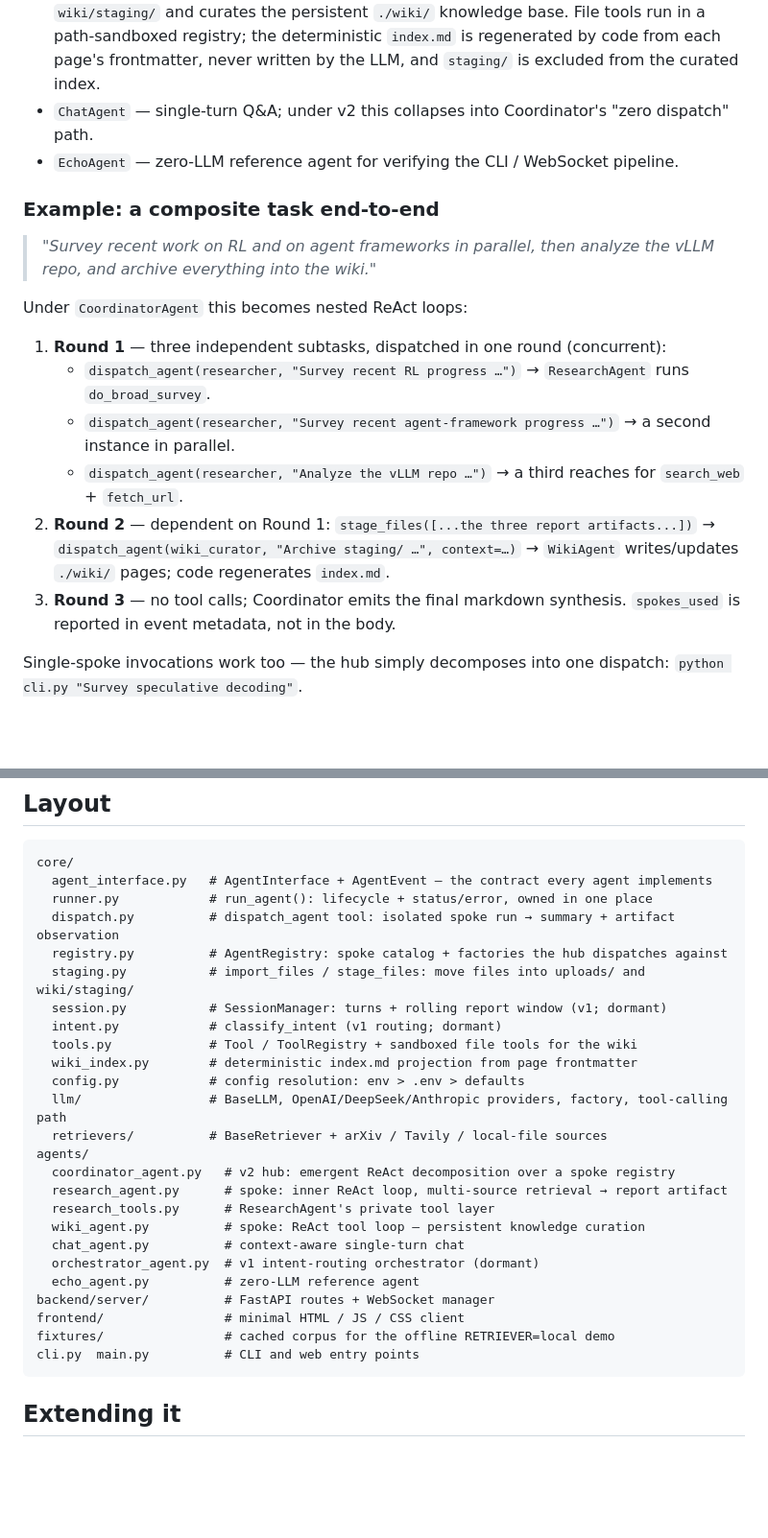
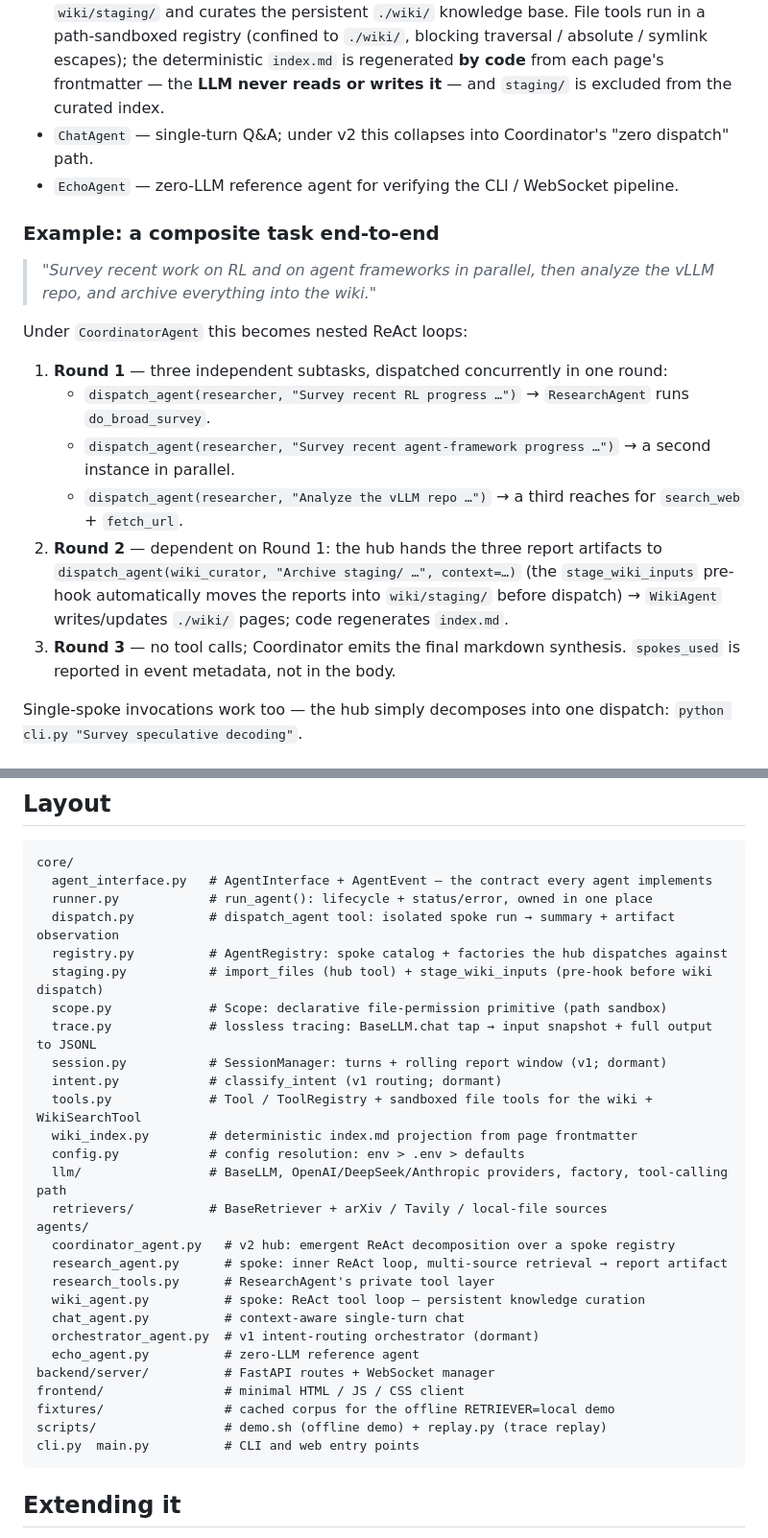
Before and after one commit to QingQingS/agentry-shell, a Markdown page: README.md, 2 parts joined by grey strips. Shown at 96% size. Drawn GitHub-style; blank space fills up the shorter version.

````diff
--- a/README.md
+++ b/README.md
@@ -58,6 +72,7 @@ Pick a hub via `AGENT_CLASS` (default: `CoordinatorAgent`); spokes are invoked b
   `wiki/staging/` and curates the persistent `./wiki/` knowledge base. File tools run in a
-  path-sandboxed registry; the deterministic `index.md` is regenerated by code from each page's
-  frontmatter, never written by the LLM, and `staging/` is excluded from the curated index.
+  path-sandboxed registry (confined to `./wiki/`, blocking traversal / absolute / symlink escapes);
+  the deterministic `index.md` is regenerated **by code** from each page's frontmatter — the **LLM
+  never reads or writes it** — and `staging/` is excluded from the curated index.
 - `ChatAgent` — single-turn Q&A; under v2 this collapses into Coordinator's "zero dispatch" path.
 - `EchoAgent` — zero-LLM reference agent for verifying the CLI / WebSocket pipeline.
 
@@ -68,15 +83,16 @@ Pick a hub via `AGENT_CLASS` (default: `CoordinatorAgent`); spokes are invoked b
 
 Under `CoordinatorAgent` this becomes nested ReAct loops:
 
-1. **Round 1** — three independent subtasks, dispatched in one round (concurrent):
+1. **Round 1** — three independent subtasks, dispatched concurrently in one round:
    - `dispatch_agent(researcher, "Survey recent RL progress …")` → `ResearchAgent` runs `do_broad_survey`.
    - `dispatch_agent(researcher, "Survey recent agent-framework progress …")` → a second instance in parallel.
    - `dispatch_agent(researcher, "Analyze the vLLM repo …")` → a third reaches for `search_web` + `fetch_url`.
-2. **Round 2** — dependent on Round 1: `stage_files([...the three report artifacts...])` →
-   `dispatch_agent(wiki_curator, "Archive staging/ …", context=…)` → `WikiAgent` writes/updates
+2. **Round 2** — dependent on Round 1: the hub hands the three report artifacts to
+   `dispatch_agent(wiki_curator, "Archive staging/ …", context=…)` (the `stage_wiki_inputs` pre-hook
+   automatically moves the reports into `wiki/staging/` before dispatch) → `WikiAgent` writes/updates
    `./wiki/` pages; code regenerates `index.md`.
-3. **Round 3** — no tool calls; Coordinator emits the final markdown synthesis.
-   `spokes_used` is reported in event metadata, not in the body.
+3. **Round 3** — no tool calls; Coordinator emits the final markdown synthesis. `spokes_used` is
+   reported in event metadata, not in the body.
 
 Single-spoke invocations work too — the hub simply decomposes into one dispatch:
 `python cli.py "Survey speculative decoding"`.
@@ -229,10 +285,12 @@ core/
   runner.py            # run_agent(): lifecycle + status/error, owned in one place
   dispatch.py          # dispatch_agent tool: isolated spoke run → summary + artifact observation
   registry.py          # AgentRegistry: spoke catalog + factories the hub dispatches against
-  staging.py           # import_files / stage_files: move files into uploads/ and wiki/staging/
+  staging.py           # import_files (hub tool) + stage_wiki_inputs (pre-hook before wiki dispatch)
+  scope.py             # Scope: declarative file-permission primitive (path sandbox)
+  trace.py             # lossless tracing: BaseLLM.chat tap → input snapshot + full output to JSONL
   session.py           # SessionManager: turns + rolling report window (v1; dormant)
   intent.py            # classify_intent (v1 routing; dormant)
-  tools.py             # Tool / ToolRegistry + sandboxed file tools for the wiki
+  tools.py             # Tool / ToolRegistry + sandboxed file tools for the wiki + WikiSearchTool
   wiki_index.py        # deterministic index.md projection from page frontmatter
   config.py            # config resolution: env > .env > defaults
   llm/                 # BaseLLM, OpenAI/DeepSeek/Anthropic providers, factory, tool-calling path
@@ -248,6 +306,7 @@ agents/
 backend/server/          # FastAPI routes + WebSocket manager
 frontend/                # minimal HTML / JS / CSS client
 fixtures/                # cached corpus for the offline RETRIEVER=local demo
+scripts/                 # demo.sh (offline demo) + replay.py (trace replay)
 cli.py  main.py          # CLI and web entry points
 ```
 
````
Also changed, not shown: other parts of README.md (+78 -20 lines), README-zh.md (added, +240 -0 lines).
